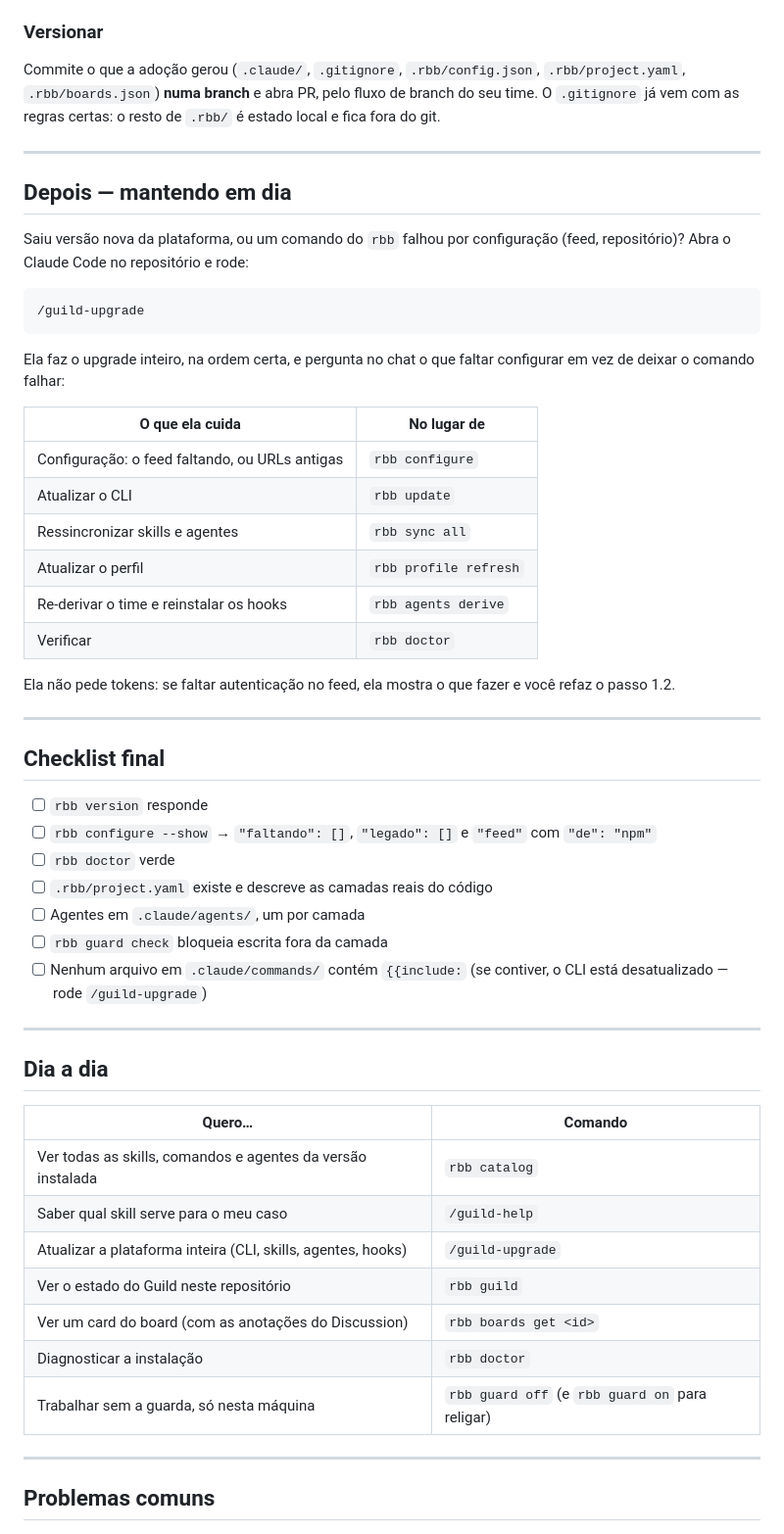
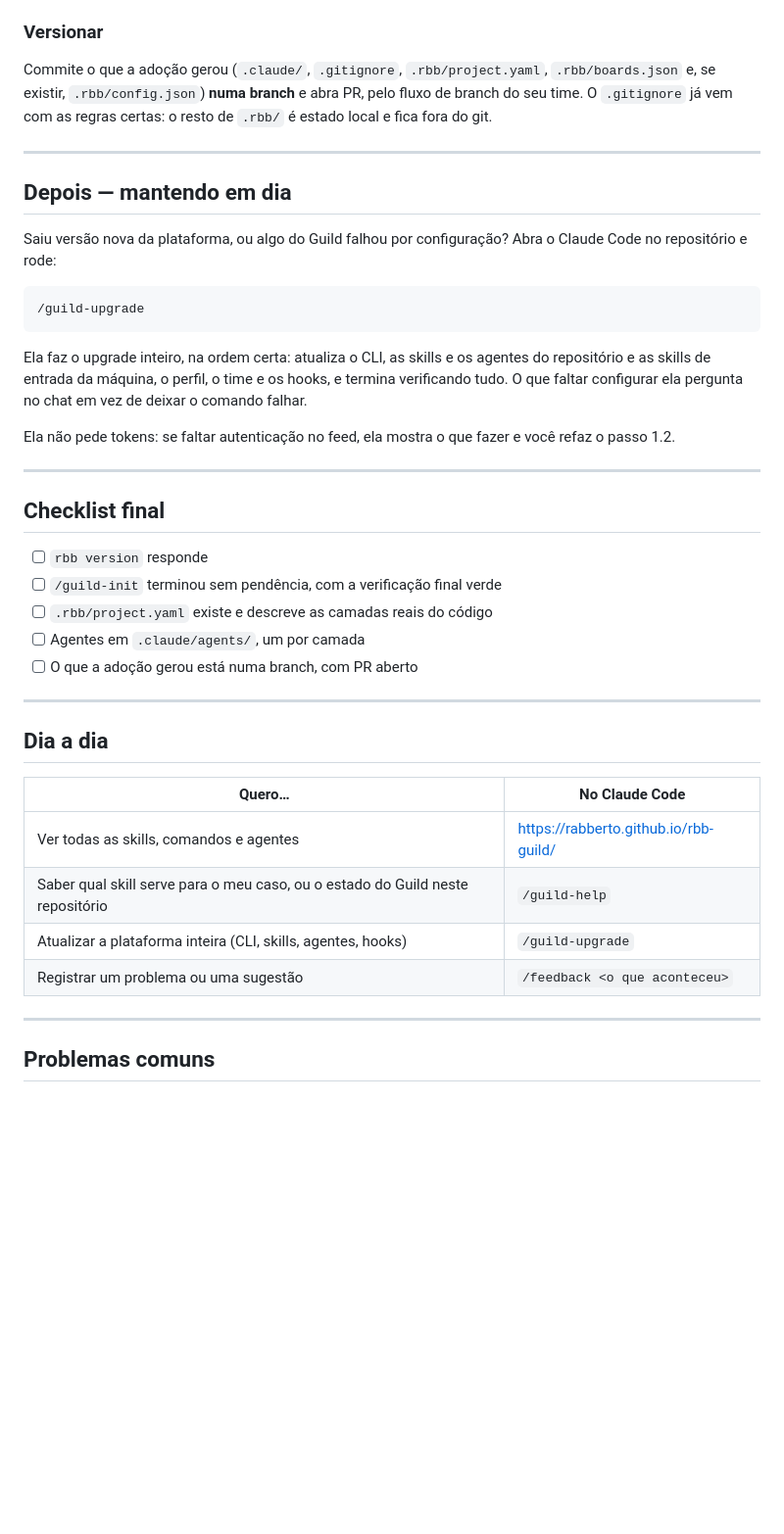
Before and after one commit to rabberto/rbb-guild, a Markdown page: docs/adoption-guide.md, the part around one of its changes. Shown at 98% size. Rendered like a GitHub page; blank space fills up the shorter version.

````diff
--- a/docs/adoption-guide.md
+++ b/docs/adoption-guide.md
@@ -229,33 +207,26 @@ registrado no ledger, e o `rbb guard status` diz desde quando está desligada.
 
 ### Versionar
 
-Commite o que a adoção gerou (`.claude/`, `.gitignore`, `.rbb/config.json`,
-`.rbb/project.yaml`, `.rbb/boards.json`) **numa branch** e abra PR, pelo fluxo
-de branch do seu time. O `.gitignore` já vem com as regras certas: o resto de
-`.rbb/` é estado local e fica fora do git.
+Commite o que a adoção gerou (`.claude/`, `.gitignore`, `.rbb/project.yaml`,
+`.rbb/boards.json` e, se existir, `.rbb/config.json`) **numa branch** e abra PR,
+pelo fluxo de branch do seu time. O `.gitignore` já vem com as regras certas: o
+resto de `.rbb/` é estado local e fica fora do git.
 
 ---
 
 ## Depois — mantendo em dia
 
-Saiu versão nova da plataforma, ou um comando do `rbb` falhou por configuração
-(feed, repositório)? Abra o Claude Code no repositório e rode:
+Saiu versão nova da plataforma, ou algo do Guild falhou por configuração? Abra o
+Claude Code no repositório e rode:
 
 ```
 /guild-upgrade
 ```
 
-Ela faz o upgrade inteiro, na ordem certa, e pergunta no chat o que faltar
-configurar em vez de deixar o comando falhar:
-
-| O que ela cuida | No lugar de |
-|---|---|
-| Configuração: o feed faltando, ou URLs antigas | `rbb configure` |
-| Atualizar o CLI | `rbb update` |
-| Ressincronizar skills e agentes | `rbb sync all` |
-| Atualizar o perfil | `rbb profile refresh` |
-| Re-derivar o time e reinstalar os hooks | `rbb agents derive` |
-| Verificar | `rbb doctor` |
+Ela faz o upgrade inteiro, na ordem certa: atualiza o CLI, as skills e os agentes
+do repositório e as skills de entrada da máquina, o perfil, o time e os hooks, e
+termina verificando tudo. O que faltar configurar ela pergunta no chat em vez de
+deixar o comando falhar.
 
 Ela não pede tokens: se faltar autenticação no feed, ela mostra o que fazer e
 você refaz o passo 1.2.
@@ -265,26 +236,21 @@ você refaz o passo 1.2.
 ## Checklist final
 
 - [ ] `rbb version` responde
-- [ ] `rbb configure --show` → `"faltando": []`, `"legado": []` e `"feed"` com `"de": "npm"`
-- [ ] `rbb doctor` verde
+- [ ] `/guild-init` terminou sem pendência, com a verificação final verde
 - [ ] `.rbb/project.yaml` existe e descreve as camadas reais do código
 - [ ] Agentes em `.claude/agents/`, um por camada
-- [ ] `rbb guard check` bloqueia escrita fora da camada
-- [ ] Nenhum arquivo em `.claude/commands/` contém `{{include:` (se contiver, o CLI está desatualizado — rode `/guild-upgrade`)
+- [ ] O que a adoção gerou está numa branch, com PR aberto
 
 ---
 
 ## Dia a dia
 
-| Quero… | Comando |
+| Quero… | No Claude Code |
 |---|---|
-| Ver todas as skills, comandos e agentes da versão instalada | `rbb catalog` |
-| Saber qual skill serve para o meu caso | `/guild-help` |
+| Ver todas as skills, comandos e agentes | <https://rabberto.github.io/rbb-guild/> |
+| Saber qual skill serve para o meu caso, ou o estado do Guild neste repositório | `/guild-help` |
 | Atualizar a plataforma inteira (CLI, skills, agentes, hooks) | `/guild-upgrade` |
-| Ver o estado do Guild neste repositório | `rbb guild` |
-| Ver um card do board (com as anotações do Discussion) | `rbb boards get <id>` |
-| Diagnosticar a instalação | `rbb doctor` |
-| Trabalhar sem a guarda, só nesta máquina | `rbb guard off` (e `rbb guard on` para religar) |
+| Registrar um problema ou uma sugestão | `/feedback <o que aconteceu>` |
 
 ---
 
````
Also changed, not shown: other parts of docs/adoption-guide.md (+70 -94 lines).
